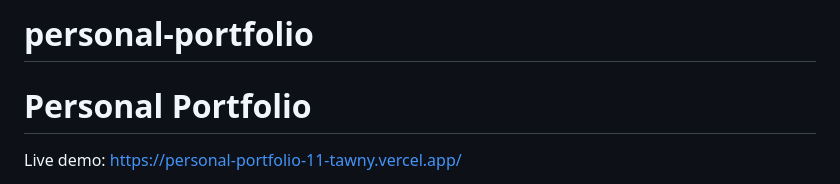
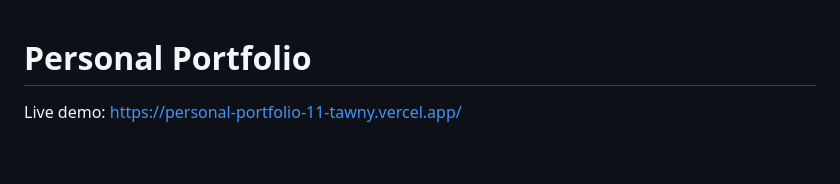
Before and after one commit to alberionebritto-dev/personal-portfolio, a Markdown page: README.md, the part around the change. Rendered like a GitHub page; blank space fills up the shorter version.

```diff
--- a/README.md
+++ b/README.md
@@ -1,4 +1,4 @@
-# personal-portfolio
+
 # Personal Portfolio
 
 Live demo: [https://personal-portfolio-11-tawny.vercel.app/](https://personal-portfolio-11-tawny.vercel.app/)
```
